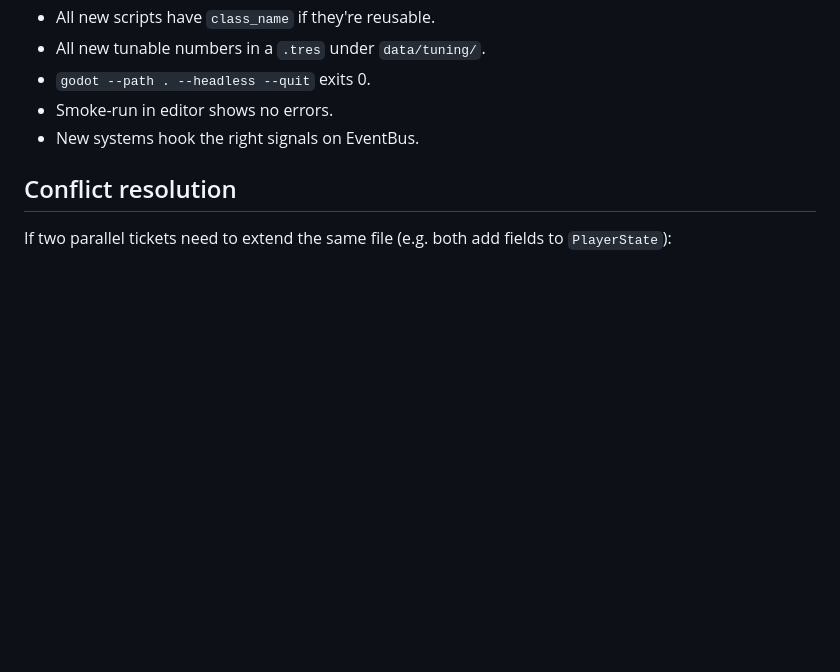
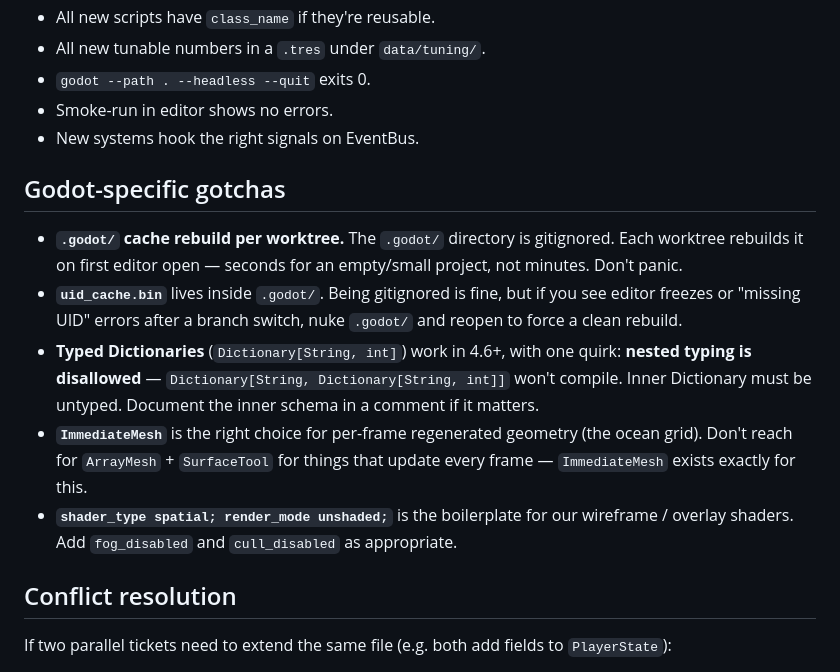
Before and after one commit to kieranajp/FATHOM.EXE, a Markdown page: docs/AGENTS.md, the part around the change. GitHub-like rendering; blank space fills up the shorter version.

Commit message:
docs: AGENTS — add Godot-specific gotchas (worktree cache, typed dicts, ImmediateMesh)

```diff
--- a/docs/AGENTS.md
+++ b/docs/AGENTS.md
@@ -59,6 +59,14 @@ The JS prototype on `main` is a **playable reference spec**, not a port target.
 - Smoke-run in editor shows no errors.
 - New systems hook the right signals on EventBus.
 
+## Godot-specific gotchas
+
+- **`.godot/` cache rebuild per worktree.** The `.godot/` directory is gitignored. Each worktree rebuilds it on first editor open — seconds for an empty/small project, not minutes. Don't panic.
+- **`uid_cache.bin`** lives inside `.godot/`. Being gitignored is fine, but if you see editor freezes or "missing UID" errors after a branch switch, nuke `.godot/` and reopen to force a clean rebuild.
+- **Typed Dictionaries** (`Dictionary[String, int]`) work in 4.6+, with one quirk: **nested typing is disallowed** — `Dictionary[String, Dictionary[String, int]]` won't compile. Inner Dictionary must be untyped. Document the inner schema in a comment if it matters.
+- **`ImmediateMesh`** is the right choice for per-frame regenerated geometry (the ocean grid). Don't reach for `ArrayMesh` + `SurfaceTool` for things that update every frame — `ImmediateMesh` exists exactly for this.
+- **`shader_type spatial; render_mode unshaded;`** is the boilerplate for our wireframe / overlay shaders. Add `fog_disabled` and `cull_disabled` as appropriate.
+
 ## Conflict resolution
 
 If two parallel tickets need to extend the same file (e.g. both add fields to `PlayerState`):
```
